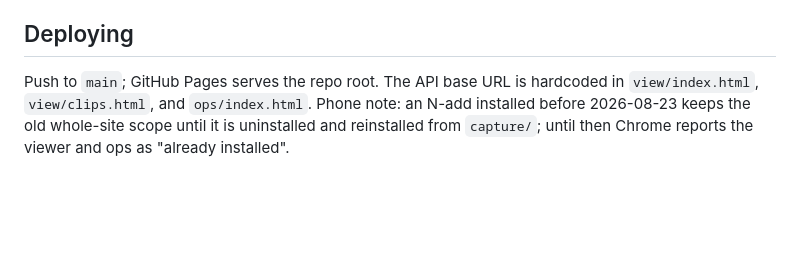
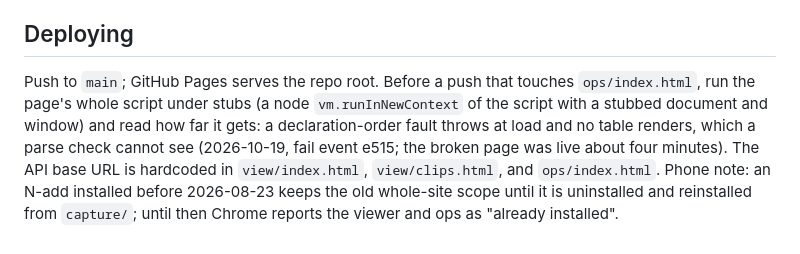
Before and after one commit to mikegarton/nugget-review, a Markdown page: README.md, the part around the change. Drawn GitHub-style; blank space fills up the shorter version.

Commit message:
README: before a push that touches the ops page, run its whole script under stubs and read how far it gets; a declaration-order fault throws at load and no table renders, which a parse check cannot see (2026-10-19, fail event e515).
Co-Authored-By: Claude Fable 5.1 <noreply@anthropic.com>

```diff
--- a/README.md
+++ b/README.md
@@ -240,7 +240,12 @@ sortable source column, and every tunable number live from `yt_params`.
 
 ## Deploying
 
-Push to `main`; GitHub Pages serves the repo root. The API base URL is
+Push to `main`; GitHub Pages serves the repo root. Before a push that
+touches `ops/index.html`, run the page's whole script under stubs (a node
+`vm.runInNewContext` of the script with a stubbed document and window) and
+read how far it gets: a declaration-order fault throws at load and no table
+renders, which a parse check cannot see (2026-10-19, fail event e515; the
+broken page was live about four minutes). The API base URL is
 hardcoded in `view/index.html`, `view/clips.html`, and `ops/index.html`.
 Phone note: an N-add installed before 2026-08-23 keeps the old whole-site
 scope until it is uninstalled and reinstalled from `capture/`; until then
```
